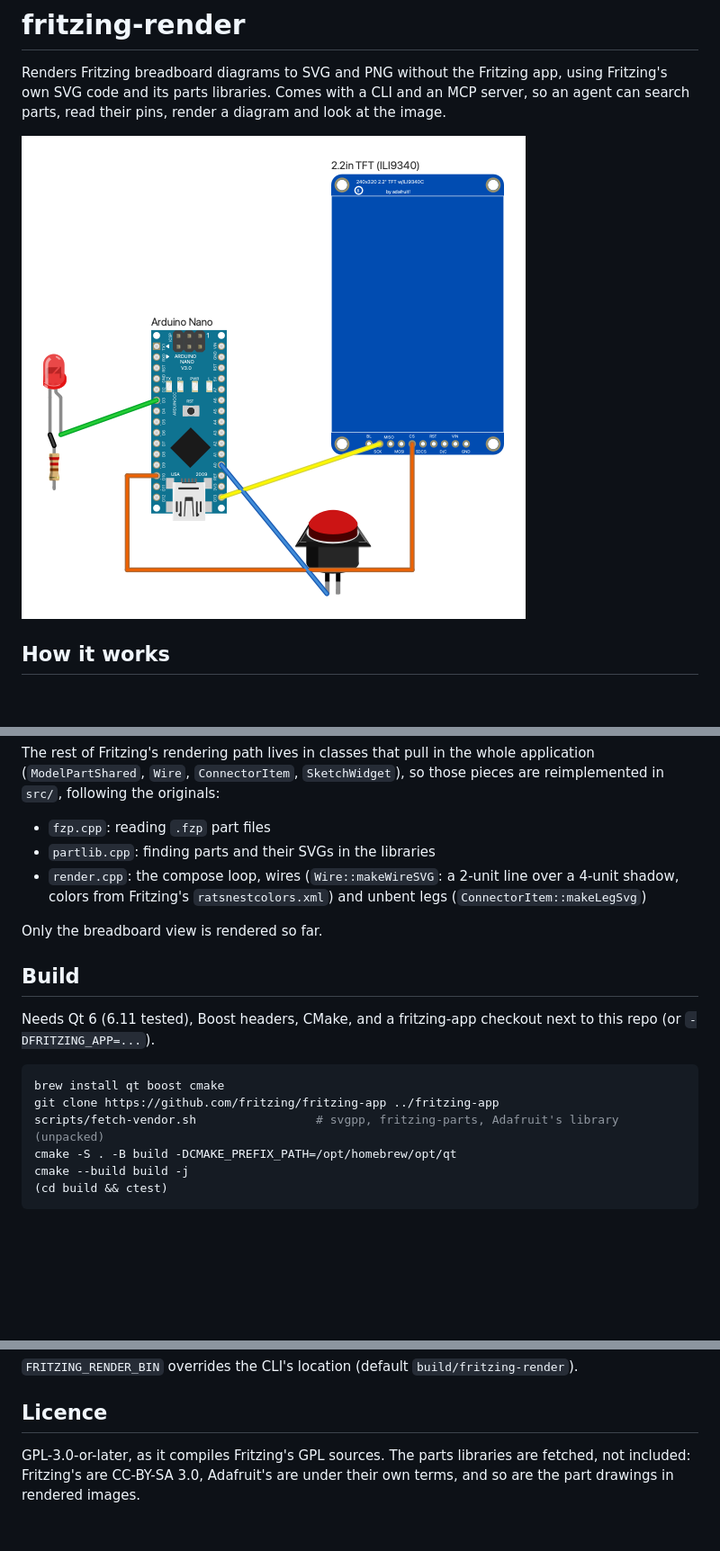
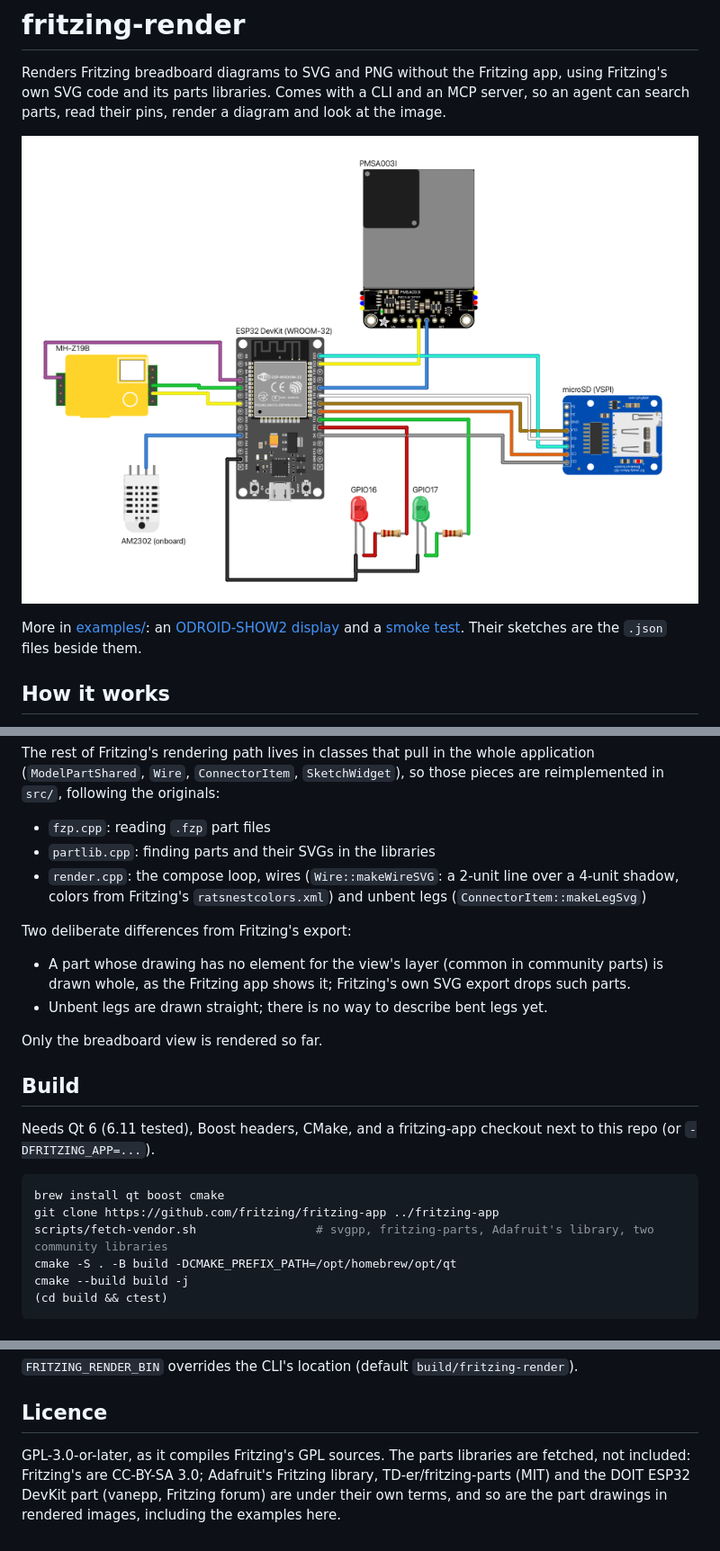
Before and after one commit to LeonFedotov/fritzing-render, a Markdown page: README.md, 3 parts joined by grey strips. Shown: that part at 90% size. Rendered like a GitHub page; pictures changed too: examples/esp32-air-station.png (added); blank space fills up the shorter version.

````diff
--- a/README.md
+++ b/README.md
@@ -5,7 +5,9 @@ using Fritzing's own SVG code and its parts libraries. Comes with a CLI and an
 MCP server, so an agent can search parts, read their pins, render a diagram
 and look at the image.
 
-![Example render](examples/smoke.png)
+![ESP32 air station](examples/esp32-air-station.png)
+
+More in [examples/](examples): an [ODROID-SHOW2 display](examples/odroid-show2.png) and a [smoke test](examples/smoke.png). Their sketches are the `.json` files beside them.
 
 ## How it works
 
@@ -30,6 +32,13 @@ those pieces are reimplemented in `src/`, following the originals:
 - `partlib.cpp`: finding parts and their SVGs in the libraries
 - `render.cpp`: the compose loop, wires (`Wire::makeWireSVG`: a 2-unit line over a 4-unit shadow, colors from Fritzing's `ratsnestcolors.xml`) and unbent legs (`ConnectorItem::makeLegSvg`)
 
+Two deliberate differences from Fritzing's export:
+
+- A part whose drawing has no element for the view's layer (common in
+  community parts) is drawn whole, as the Fritzing app shows it; Fritzing's
+  own SVG export drops such parts.
+- Unbent legs are drawn straight; there is no way to describe bent legs yet.
+
 Only the breadboard view is rendered so far.
 
 ## Build
@@ -40,7 +49,7 @@ next to this repo (or `-DFRITZING_APP=...`).
 ```sh
 brew install qt boost cmake
 git clone https://github.com/fritzing/fritzing-app ../fritzing-app
-scripts/fetch-vendor.sh                 # svgpp, fritzing-parts, Adafruit's library (unpacked)
+scripts/fetch-vendor.sh                 # svgpp, fritzing-parts, Adafruit's library, two community libraries
 cmake -S . -B build -DCMAKE_PREFIX_PATH=/opt/homebrew/opt/qt
 cmake --build build -j
 (cd build && ctest)
@@ -109,5 +123,7 @@ Register it with Claude Code, e.g. in a project's `.mcp.json`:
 ## Licence
 
 GPL-3.0-or-later, as it compiles Fritzing's GPL sources. The parts libraries
-are fetched, not included: Fritzing's are CC-BY-SA 3.0, Adafruit's are under
-their own terms, and so are the part drawings in rendered images.
+are fetched, not included: Fritzing's are CC-BY-SA 3.0; Adafruit's
+Fritzing library, TD-er/fritzing-parts (MIT) and the DOIT ESP32 DevKit part
+(vanepp, Fritzing forum) are under their own terms, and so are the part
+drawings in rendered images, including the examples here.
````
Also changed, not shown: other parts of README.md (+6 -1 lines), examples/odroid-show2.png (added), 12 other files.
